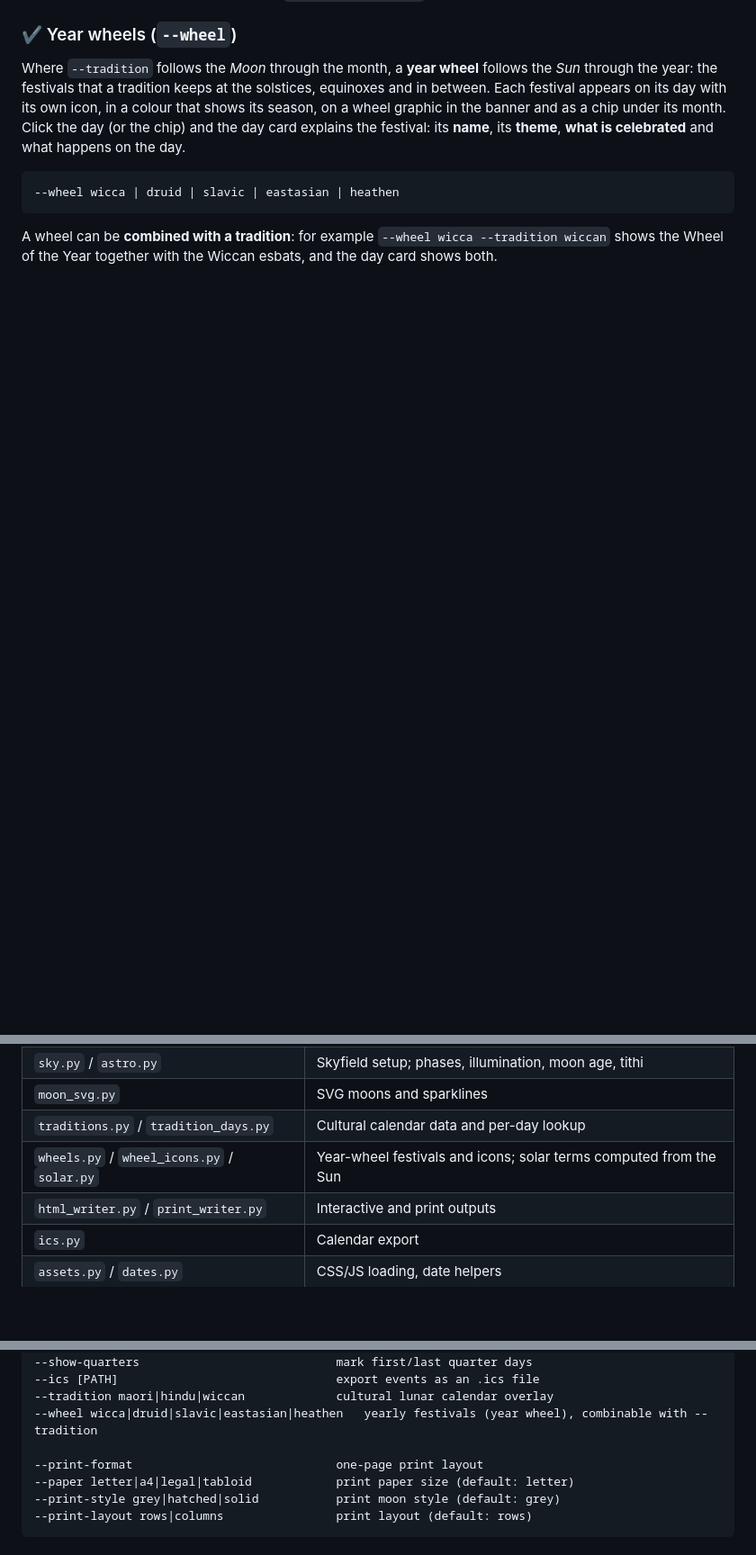
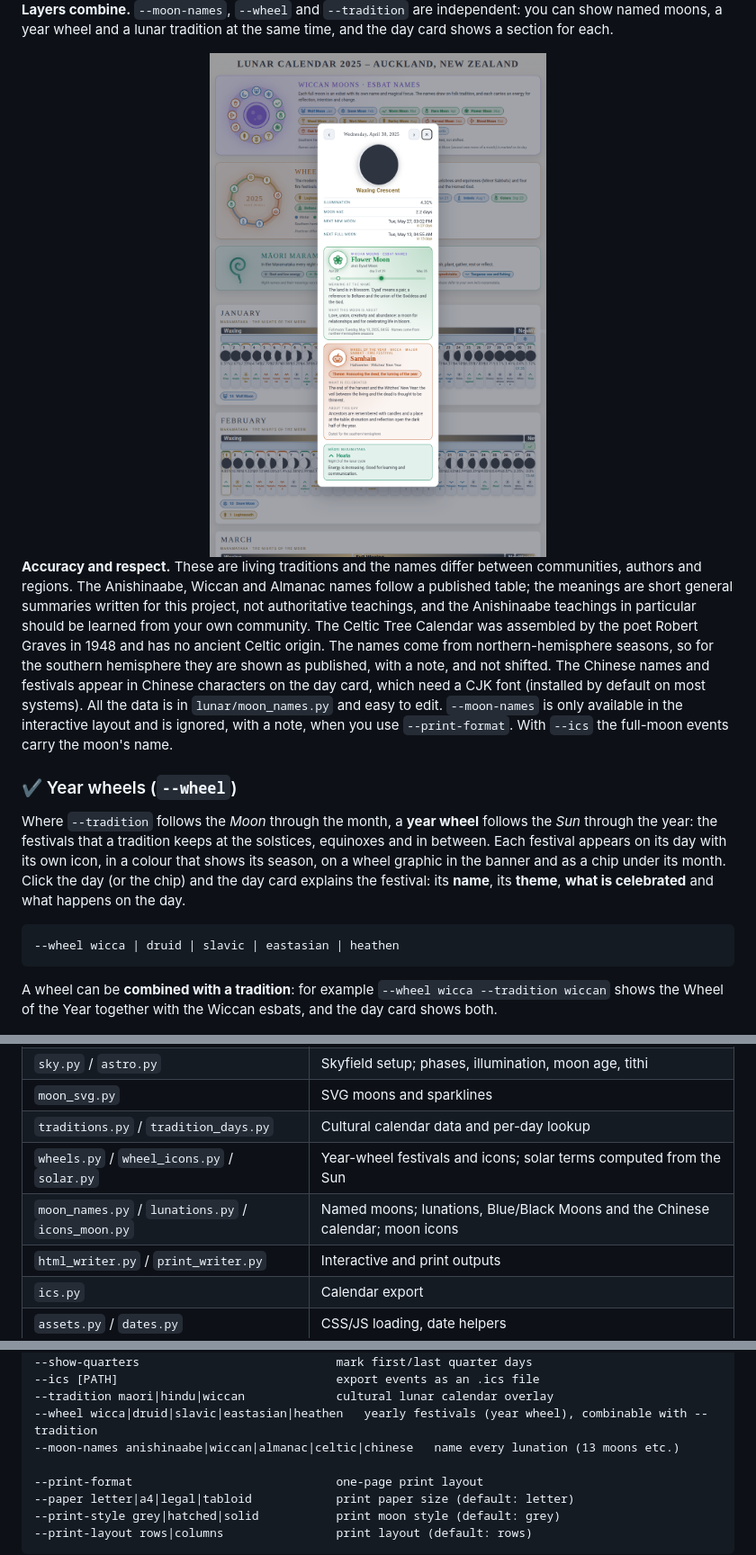
Before and after one commit to vfuoglio/nocticycle, a Markdown page: README.md, 3 parts joined by grey strips. Shown at 90% size. Drawn GitHub-style; pictures changed too: screenshots/moons_three_layers.png (added); blank space fills up the shorter version.

```diff
--- a/README.md
+++ b/README.md
@@ -202,3 +242,20 @@ lineage.
+**Layers combine.** `--moon-names`, `--wheel` and `--tradition` are independent: you can show named moons,
+a year wheel and a lunar tradition at the same time, and the day card shows a section for each.
+
+<a href="screenshots/moons_three_layers.png">
+  <img src="screenshots/moons_three_layers.png" alt="Moon names, Wheel of the Year and Maramataka together (Auckland, 30 April 2025)" width="100%" style="border-radius: 8px; border: 1px solid #ccc;" />
+</a>
+
+**Accuracy and respect.** These are living traditions and the names differ between communities, authors and
+regions. The Anishinaabe, Wiccan and Almanac names follow a published table; the meanings are short general
+summaries written for this project, not authoritative teachings, and the Anishinaabe teachings in particular
+should be learned from your own community. The Celtic Tree Calendar was assembled by the poet Robert Graves in
+1948 and has no ancient Celtic origin. The names come from northern-hemisphere seasons, so for the southern
+hemisphere they are shown as published, with a note, and not shifted. The Chinese names and festivals appear in
+Chinese characters on the day card, which need a CJK font (installed by default on most systems). All the data is
+in `lunar/moon_names.py` and easy to edit. `--moon-names` is only available in the interactive layout and is ignored,
+with a note, when you use `--print-format`. With `--ics` the full-moon events carry the moon's name.
+
 ### ✔ Year wheels (`--wheel`)
 
 Where `--tradition` follows the *Moon* through the month, a **year wheel** follows the *Sun* through the
@@ -385,6 +442,7 @@ python3 nocticycle.py --city "Halifax" --tz "America/Halifax" --year 2025
 | `moon_svg.py` | SVG moons and sparklines |
 | `traditions.py` / `tradition_days.py` | Cultural calendar data and per-day lookup |
 | `wheels.py` / `wheel_icons.py` / `solar.py` | Year-wheel festivals and icons; solar terms computed from the Sun |
+| `moon_names.py` / `lunations.py` / `icons_moon.py` | Named moons; lunations, Blue/Black Moons and the Chinese calendar; moon icons |
 | `html_writer.py` / `print_writer.py` | Interactive and print outputs |
 | `ics.py` | Calendar export |
 | `assets.py` / `dates.py` | CSS/JS loading, date helpers |
@@ -432,6 +490,7 @@ Command-line flags override these values.
 --ics [PATH]                               export events as an .ics file
 --tradition maori|hindu|wiccan             cultural lunar calendar overlay
 --wheel wicca|druid|slavic|eastasian|heathen   yearly festivals (year wheel), combinable with --tradition
+--moon-names anishinaabe|wiccan|almanac|celtic|chinese   name every lunation (13 moons etc.)
 
 --print-format                             one-page print layout
 --paper letter|a4|legal|tabloid            print paper size (default: letter)
```
Also changed, not shown: other parts of README.md (+51 -0 lines), screenshots/moons_anishinaabe.png (added), screenshots/moons_blue_moon_card.png (added), screenshots/moons_chinese.png (added), 13 other files.
